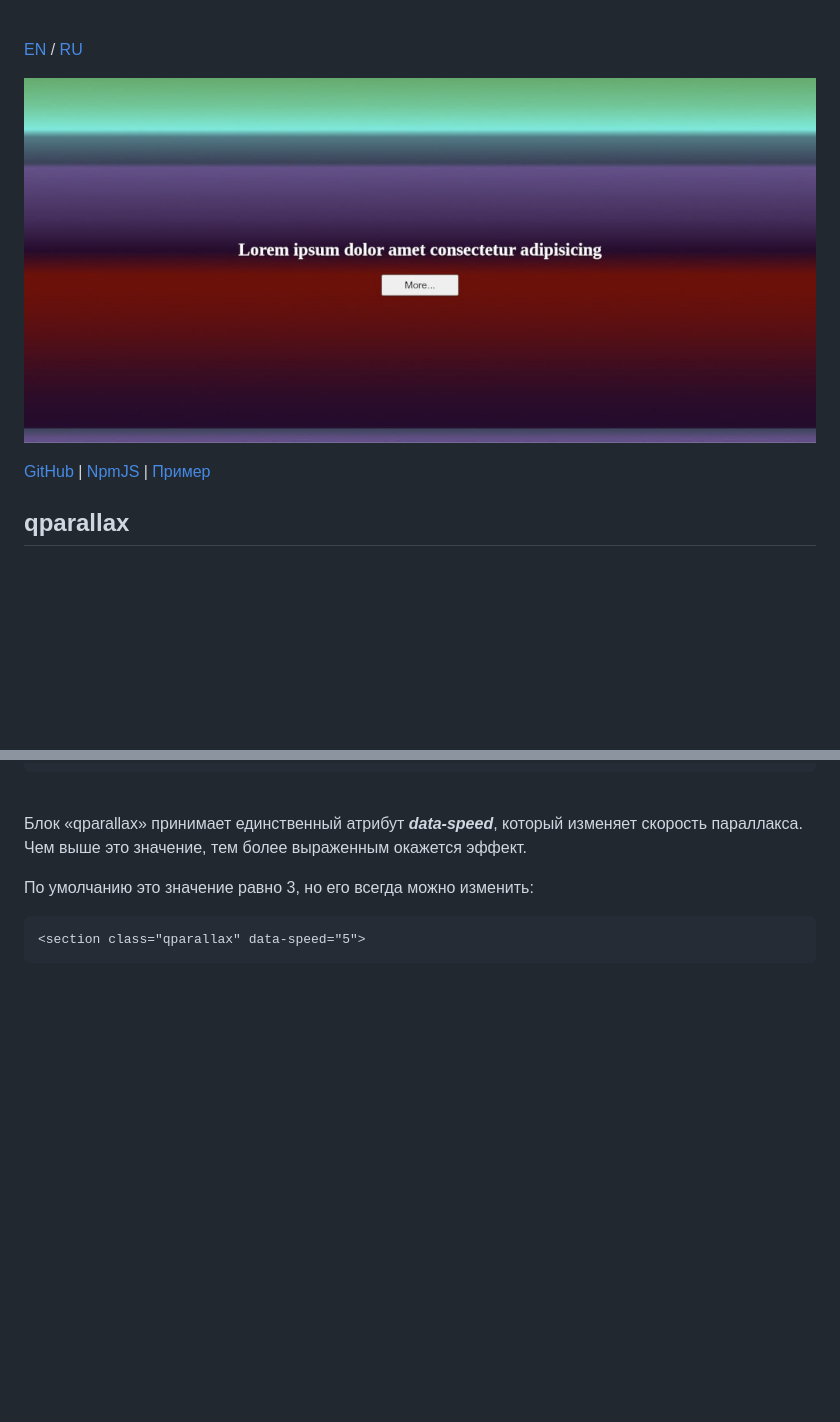
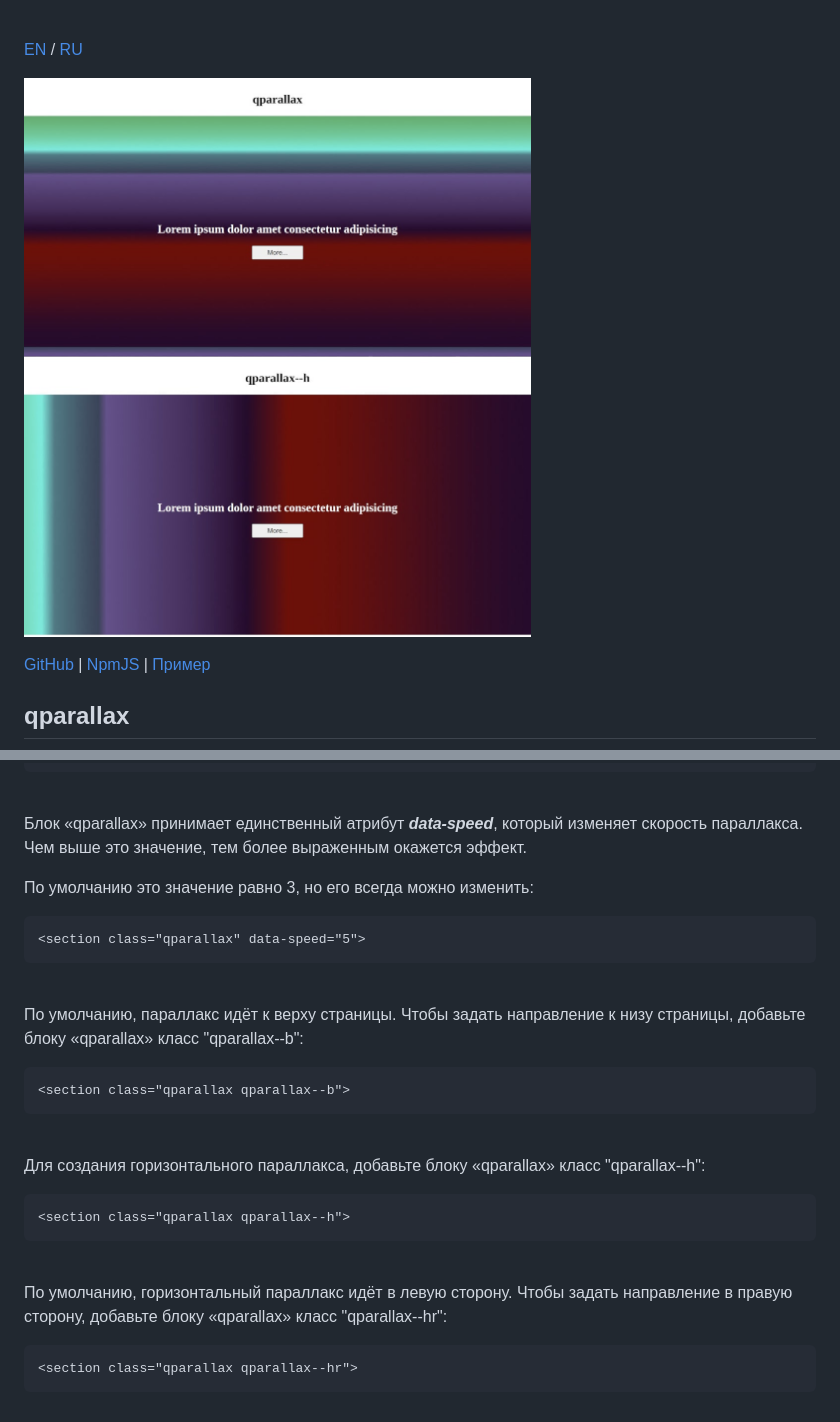
Before and after one commit to reacton-js/qparallax, a Markdown page: README_RU.md, 2 parts joined by grey strips. GitHub-like rendering; pictures changed too: qparallax/logo.jpg; blank space fills up the shorter version.

````diff
--- a/README_RU.md
+++ b/README_RU.md
@@ -71,3 +71,27 @@
 ```html
 <section class="qparallax" data-speed="5">
 ```
+
+<br>
+
+По умолчанию, параллакс идёт к верху страницы. Чтобы задать направление к низу страницы, добавьте блоку «qparallax» класс "qparallax--b":
+
+```html
+<section class="qparallax qparallax--b">
+```
+
+<br>
+
+Для создания горизонтального параллакса, добавьте блоку «qparallax» класс "qparallax--h":
+
+```html
+<section class="qparallax qparallax--h">
+```
+
+<br>
+
+По умолчанию, горизонтальный параллакс идёт в левую сторону. Чтобы задать направление в правую сторону, добавьте блоку «qparallax» класс "qparallax--hr":
+
+```html
+<section class="qparallax qparallax--hr">
+```
````
Also changed, not shown: README.md (+24 -0 lines), 5 other files.
